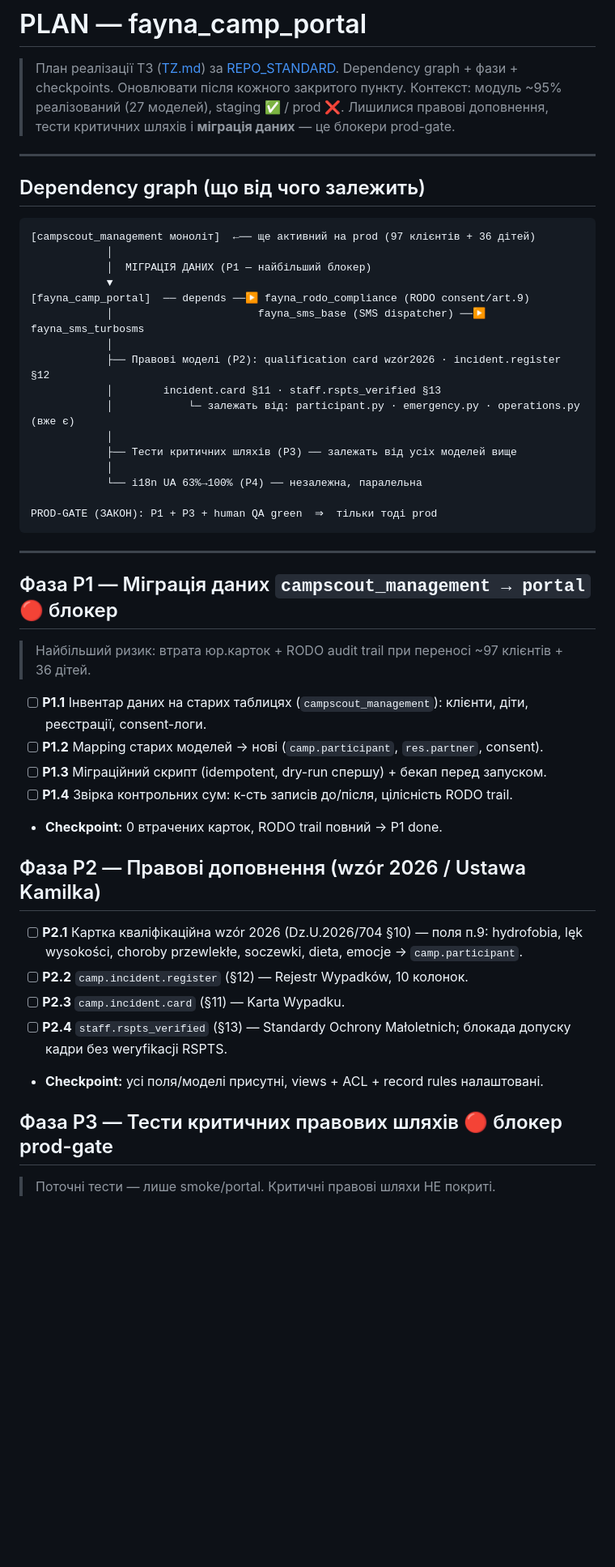
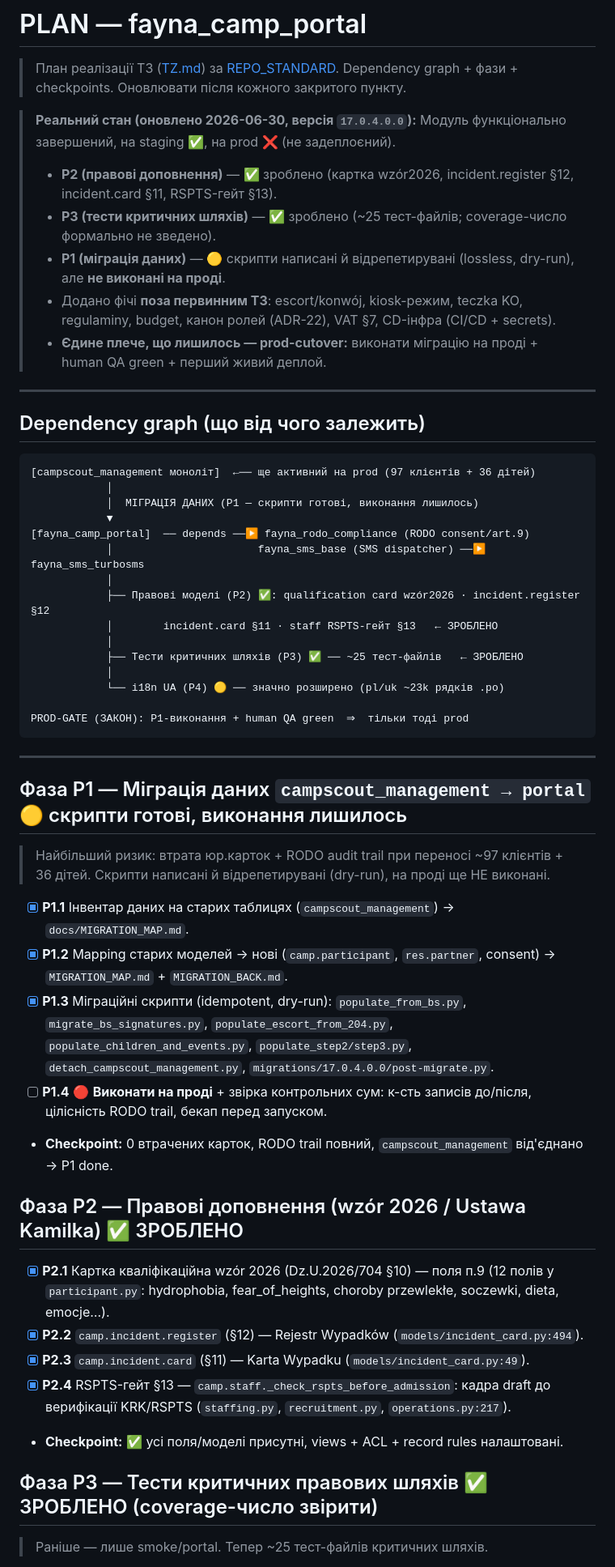
Before and after one commit to fayna-digital/fayna-campscout, a Markdown page: docs/PLAN.md, the part around one of its changes. Shown at 81% size. Rendered like a GitHub page; blank space fills up the shorter version.

````diff
--- a/docs/PLAN.md
+++ b/docs/PLAN.md
@@ -2,7 +2,14 @@
 
 > План реалізації ТЗ ([TZ.md](TZ.md)) за [REPO_STANDARD](../../fayna-digital-docs/contributing/REPO_STANDARD.md).
 > Dependency graph + фази + checkpoints. Оновлювати після кожного закритого пункту.
-> Контекст: модуль ~95% реалізований (27 моделей), staging ✅ / prod ❌. Лишилися правові доповнення, тести критичних шляхів і **міграція даних** — це блокери prod-gate.
+
+> **Реальний стан (оновлено 2026-06-30, версія `17.0.4.0.0`):**
+> Модуль функціонально завершений, на staging ✅, на prod ❌ (не задеплоєний).
+> - **P2 (правові доповнення)** — ✅ зроблено (картка wzór2026, incident.register §12, incident.card §11, RSPTS-гейт §13).
+> - **P3 (тести критичних шляхів)** — ✅ зроблено (~25 тест-файлів; coverage-число формально не зведено).
+> - **P1 (міграція даних)** — 🟡 скрипти написані й відрепетирувані (lossless, dry-run), але **не виконані на проді**.
+> - Додано фічі **поза первинним ТЗ**: escort/konwój, kiosk-режим, teczka KO, regulaminy, budget, канон ролей (ADR-22), VAT §7, CD-інфра (CI/CD + secrets).
+> - **Єдине плече, що лишилось — prod-cutover:** виконати міграцію на проді + human QA green + перший живий деплой.
 
 ---
 
@@ -11,43 +18,43 @@
 ```
 [campscout_management моноліт]  ←── ще активний на prod (97 клієнтів + 36 дітей)
             │
-            │  МІГРАЦІЯ ДАНИХ (P1 — найбільший блокер)
+            │  МІГРАЦІЯ ДАНИХ (P1 — скрипти готові, виконання лишилось)
             ▼
 [fayna_camp_portal]  ── depends ──▶ fayna_rodo_compliance (RODO consent/art.9)
             │                       fayna_sms_base (SMS dispatcher) ──▶ fayna_sms_turbosms
             │
-            ├── Правові моделі (P2): qualification card wzór2026 · incident.register §12
-            │        incident.card §11 · staff.rspts_verified §13
-            │            └─ залежать від: participant.py · emergency.py · operations.py (вже є)
+            ├── Правові моделі (P2) ✅: qualification card wzór2026 · incident.register §12
+            │        incident.card §11 · staff RSPTS-гейт §13   ← ЗРОБЛЕНО
             │
-            ├── Тести критичних шляхів (P3) ── залежать від усіх моделей вище
+            ├── Тести критичних шляхів (P3) ✅ ── ~25 тест-файлів   ← ЗРОБЛЕНО
             │
-            └── i18n UA 63%→100% (P4) ── незалежна, паралельна
+            └── i18n UA (P4) 🟡 ── значно розширено (pl/uk ~23k рядків .po)
 
-PROD-GATE (ЗАКОН): P1 + P3 + human QA green  ⇒  тільки тоді prod
+PROD-GATE (ЗАКОН): P1-виконання + human QA green  ⇒  тільки тоді prod
 ```
 
 ---
 
-## Фаза P1 — Міграція даних `campscout_management → portal` 🔴 блокер
+## Фаза P1 — Міграція даних `campscout_management → portal` 🟡 скрипти готові, виконання лишилось
 
 > Найбільший ризик: втрата юр.карток + RODO audit trail при переносі ~97 клієнтів + 36 дітей.
+> Скрипти написані й відрепетирувані (dry-run), на проді ще НЕ виконані.
 
-- [ ] **P1.1** Інвентар даних на старих таблицях (`campscout_management`): клієнти, діти, реєстрації, consent-логи.
-- [ ] **P1.2** Mapping старих моделей → нові (`camp.participant`, `res.partner`, consent).
-- [ ] **P1.3** Міграційний скрипт (idempotent, dry-run спершу) + бекап перед запуском.
-- [ ] **P1.4** Звірка контрольних сум: к-сть записів до/після, цілісність RODO trail.
-- **Checkpoint:** 0 втрачених карток, RODO trail повний → P1 done.
+- [x] **P1.1** Інвентар даних на старих таблицях (`campscout_management`) → `docs/MIGRATION_MAP.md`.
+- [x] **P1.2** Mapping старих моделей → нові (`camp.participant`, `res.partner`, consent) → `MIGRATION_MAP.md` + `MIGRATION_BACK.md`.
+- [x] **P1.3** Міграційні скрипти (idempotent, dry-run): `populate_from_bs.py`, `migrate_bs_signatures.py`, `populate_escort_from_204.py`, `populate_children_and_events.py`, `populate_step2/step3.py`, `detach_campscout_management.py`, `migrations/17.0.4.0.0/post-migrate.py`.
+- [ ] **P1.4** 🔴 **Виконати на проді** + звірка контрольних сум: к-сть записів до/після, цілісність RODO trail, бекап перед запуском.
+- **Checkpoint:** 0 втрачених карток, RODO trail повний, `campscout_management` від'єднано → P1 done.
 
-## Фаза P2 — Правові доповнення (wzór 2026 / Ustawa Kamilka)
+## Фаза P2 — Правові доповнення (wzór 2026 / Ustawa Kamilka) ✅ ЗРОБЛЕНО
 
-- [ ] **P2.1** Картка кваліфікаційна wzór 2026 (Dz.U.2026/704 §10) — поля п.9: hydrofobia, lęk wysokości, choroby przewlekłe, soczewki, dieta, emocje → `camp.participant`.
-- [ ] **P2.2** `camp.incident.register` (§12) — Rejestr Wypadków, 10 колонок.
-- [ ] **P2.3** `camp.incident.card` (§11) — Karta Wypadku.
-- [ ] **P2.4** `staff.rspts_verified` (§13) — Standardy Ochrony Małoletnich; блокада допуску кадри без weryfikacji RSPTS.
-- **Checkpoint:** усі поля/моделі присутні, views + ACL + record rules налаштовані.
+- [x] **P2.1** Картка кваліфікаційна wzór 2026 (Dz.U.2026/704 §10) — поля п.9 (12 полів у `participant.py`: hydrophobia, fear_of_heights, choroby przewlekłe, soczewki, dieta, emocje…).
+- [x] **P2.2** `camp.incident.register` (§12) — Rejestr Wypadków (`models/incident_card.py:494`).
+- [x] **P2.3** `camp.incident.card` (§11) — Karta Wypadku (`models/incident_card.py:49`).
+- [x] **P2.4** RSPTS-гейт §13 — `camp.staff._check_rspts_before_admission`: кадра draft до верифікації KRK/RSPTS (`staffing.py`, `recruitment.py`, `operations.py:217`).
+- **Checkpoint:** ✅ усі поля/моделі присутні, views + ACL + record rules налаштовані.
 
-## Фаза P3 — Тести критичних правових шляхів 🔴 блокер prod-gate
+## Фаза P3 — Тести критичних правових шляхів ✅ ЗРОБЛЕНО (coverage-число звірити)
 
-> Поточні тести — лише smoke/portal. Критичні правові шляхи НЕ покриті.
+> Раніше — лише smoke/portal. Тепер ~25 тест-файлів критичних шляхів.
 
````
Also changed, not shown: other parts of docs/PLAN.md (+12 -12 lines), docs/TZ.md (+10 -8 lines).
